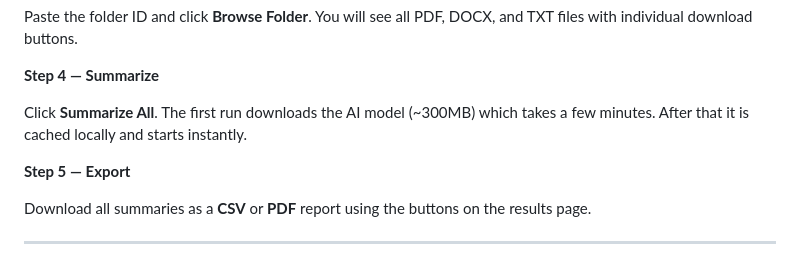
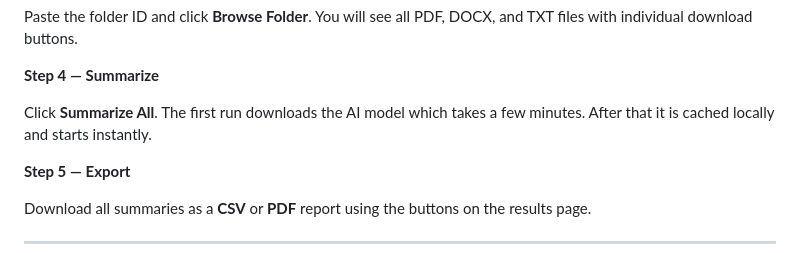
Before and after one commit to NEEEEEEEEEEEL/Document_summarizer, a Markdown page: README.md, the part around the change. Drawn GitHub-style.

```diff
--- a/README.md
+++ b/README.md
@@ -179,7 +179,7 @@ Paste the folder ID and click **Browse Folder**. You will see all PDF, DOCX, and
 
 **Step 4 — Summarize**
 
-Click **Summarize All**. The first run downloads the AI model (~300MB) which takes a few minutes. After that it is cached locally and starts instantly.
+Click **Summarize All**. The first run downloads the AI model which takes a few minutes. After that it is cached locally and starts instantly.
 
 **Step 5 — Export**
 
```
